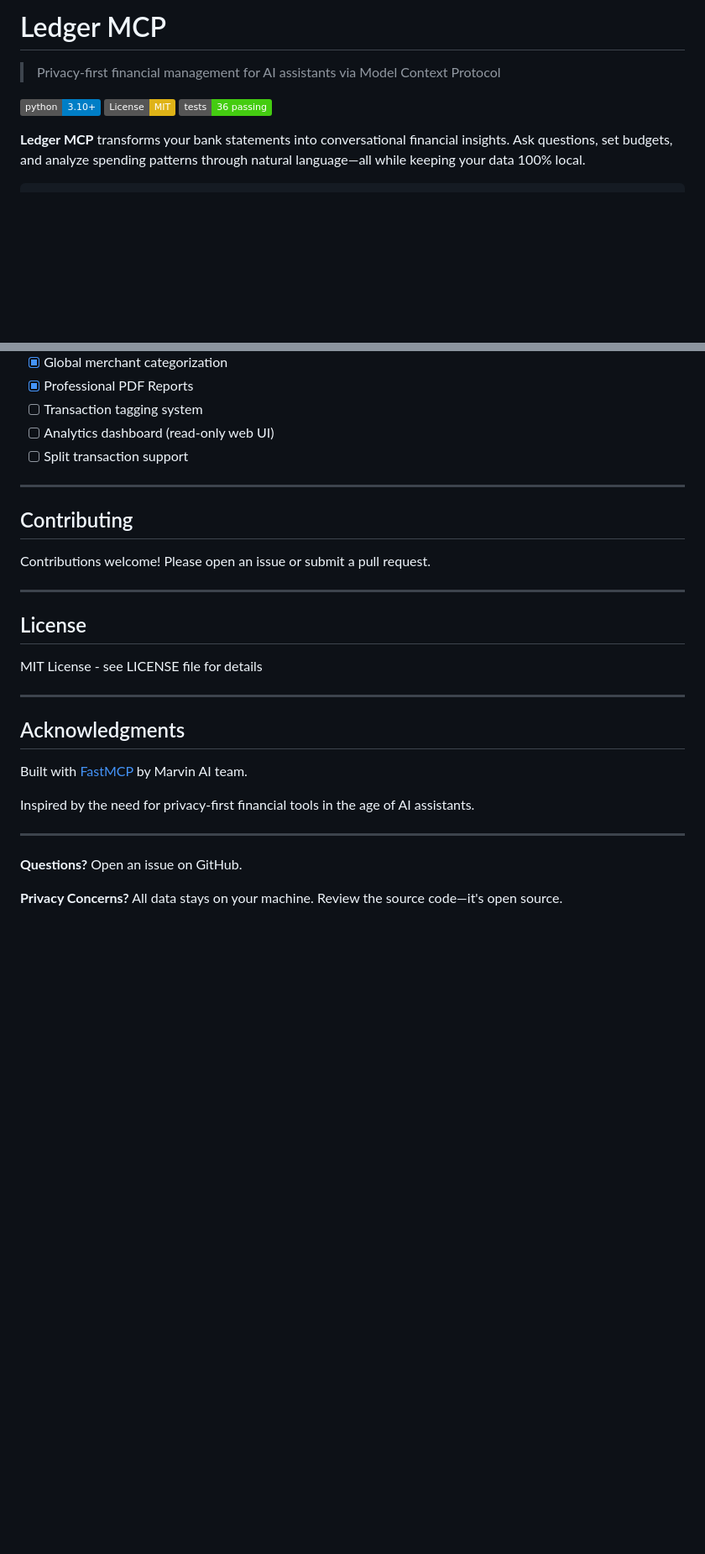
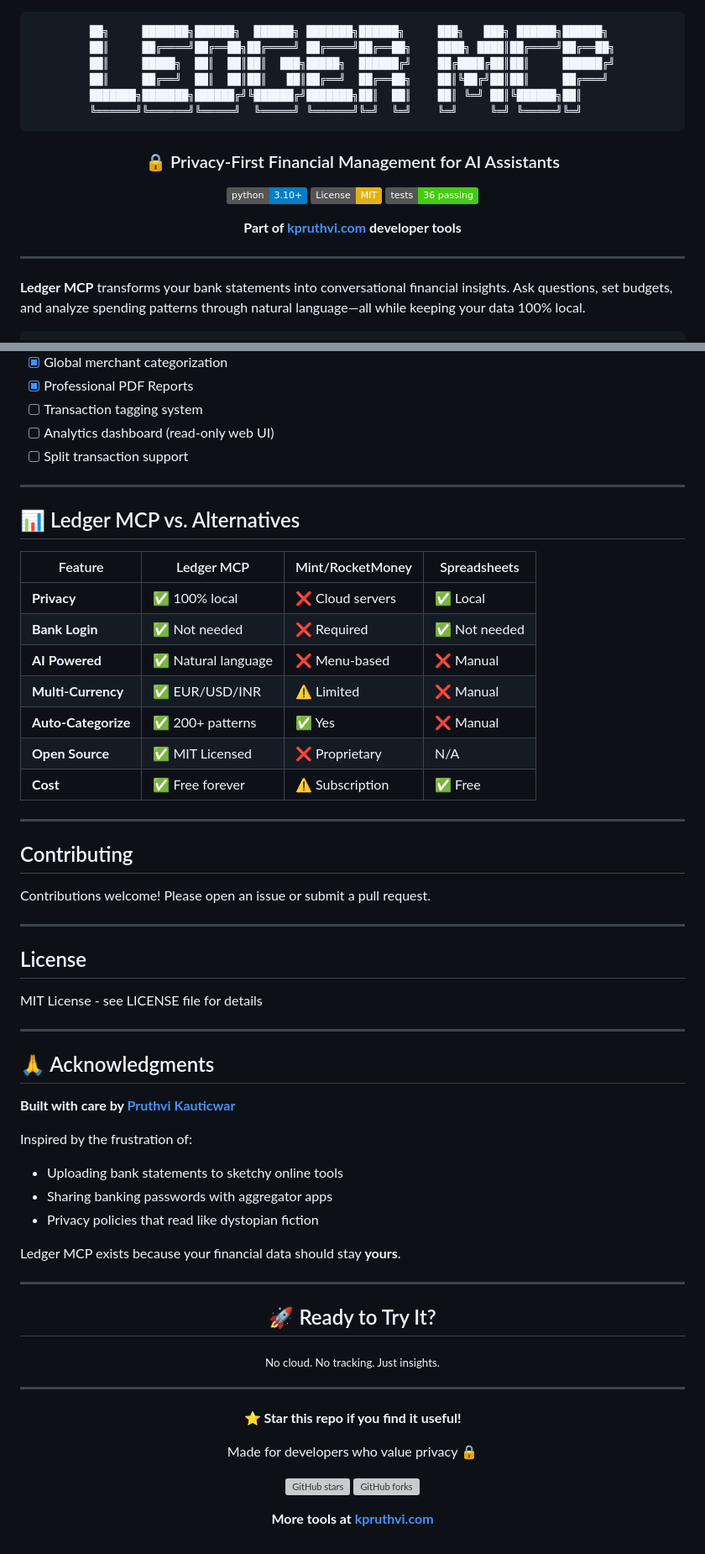
Before and after one commit to pruthvi2805/Ledger-MCP, a Markdown page: README.md, 2 parts joined by grey strips. Shown at 84% size. Drawn GitHub-style; badges without logos; blank space fills up the shorter version; grey boxes are pictures that could not be loaded.

Commit message:
docs: update README branding to match kpruthvi.com style\n\n- Added ASCII art header\n- Added links to kpruthvi.com\n- Added comparison table vs Mint/RocketMoney\n- Updated Acknowledgments with author attribution\n- Added centered footer with social badges

````diff
--- a/README.md
+++ b/README.md
@@ -1,10 +1,25 @@
-# Ledger MCP
+<div align="center">
 
-> Privacy-first financial management for AI assistants via Model Context Protocol
+```
+██╗     ███████╗██████╗  ██████╗ ███████╗██████╗     ███╗   ███╗ ██████╗██████╗
+██║     ██╔════╝██╔══██╗██╔════╝ ██╔════╝██╔══██╗    ████╗ ████║██╔════╝██╔══██╗
+██║     █████╗  ██║  ██║██║  ███╗█████╗  ██████╔╝    ██╔████╔██║██║     ██████╔╝
+██║     ██╔══╝  ██║  ██║██║   ██║██╔══╝  ██╔══██╗    ██║╚██╔╝██║██║     ██╔═══╝
+███████╗███████╗██████╔╝╚██████╔╝███████╗██║  ██║    ██║ ╚═╝ ██║╚██████╗██║
+╚══════╝╚══════╝╚═════╝  ╚═════╝ ╚══════╝╚═╝  ╚═╝    ╚═╝     ╚═╝ ╚═════╝╚═╝
+```
+
+### 🔒 Privacy-First Financial Management for AI Assistants
 
 [![Python 3.10+](https://img.shields.io/badge/python-3.10+-blue.svg)](https://www.python.org/downloads/)
 [![License: MIT](https://img.shields.io/badge/License-MIT-yellow.svg)](https://opensource.org/licenses/MIT)
 [![Tests](https://img.shields.io/badge/tests-36%20passing-brightgreen.svg)]()
+
+**Part of [kpruthvi.com](https://kpruthvi.com) developer tools**
+
+</div>
+
+---
 
 **Ledger MCP** transforms your bank statements into conversational financial insights. Ask questions, set budgets, and analyze spending patterns through natural language—all while keeping your data 100% local.
 
@@ -361,6 +376,20 @@ Ledger-MCP/
 
 ---
 
+## 📊 Ledger MCP vs. Alternatives
+
+| Feature | Ledger MCP | Mint/RocketMoney | Spreadsheets |
+|---------|------------|------------------|---------------|
+| **Privacy** | ✅ 100% local | ❌ Cloud servers | ✅ Local |
+| **Bank Login** | ✅ Not needed | ❌ Required | ✅ Not needed |
+| **AI Powered** | ✅ Natural language | ❌ Menu-based | ❌ Manual |
+| **Multi-Currency** | ✅ EUR/USD/INR | ⚠️ Limited | ❌ Manual |
+| **Auto-Categorize** | ✅ 200+ patterns | ✅ Yes | ❌ Manual |
+| **Open Source** | ✅ MIT Licensed | ❌ Proprietary | N/A |
+| **Cost** | ✅ Free forever | ⚠️ Subscription | ✅ Free |
+
+---
+
 ## Contributing
 
 Contributions welcome! Please open an issue or submit a pull request.
@@ -373,14 +402,33 @@ MIT License - see LICENSE file for details
 
 ---
 
-## Acknowledgments
+## 🙏 Acknowledgments
 
-Built with [FastMCP](https://github.com/jlowin/fastmcp) by Marvin AI team.
+**Built with care by [Pruthvi Kauticwar](https://kpruthvi.com)**
 
-Inspired by the need for privacy-first financial tools in the age of AI assistants.
+Inspired by the frustration of:
+- Uploading bank statements to sketchy online tools
+- Sharing banking passwords with aggregator apps
+- Privacy policies that read like dystopian fiction
+
+Ledger MCP exists because your financial data should stay **yours**.
 
 ---
 
-**Questions?** Open an issue on GitHub.
+<div align="center">
 
-**Privacy Concerns?** All data stays on your machine. Review the source code—it's open source.
+## 🚀 Ready to Try It?
+
+<sub>No cloud. No tracking. Just insights.</sub>
+
+---
+
+**⭐ Star this repo if you find it useful!**
+
+Made for developers who value privacy 🔒
+
+[![GitHub stars](https://img.shields.io/github/stars/pruthvi2805/Ledger-MCP?style=social)](https://github.com/pruthvi2805/Ledger-MCP/stargazers)
+[![GitHub forks](https://img.shields.io/github/forks/pruthvi2805/Ledger-MCP?style=social)](https://github.com/pruthvi2805/Ledger-MCP/network/members)
+
+**More tools at [kpruthvi.com](https://kpruthvi.com)**
+
````
Also changed, not shown: other parts of README.md (+1 -0 lines).
